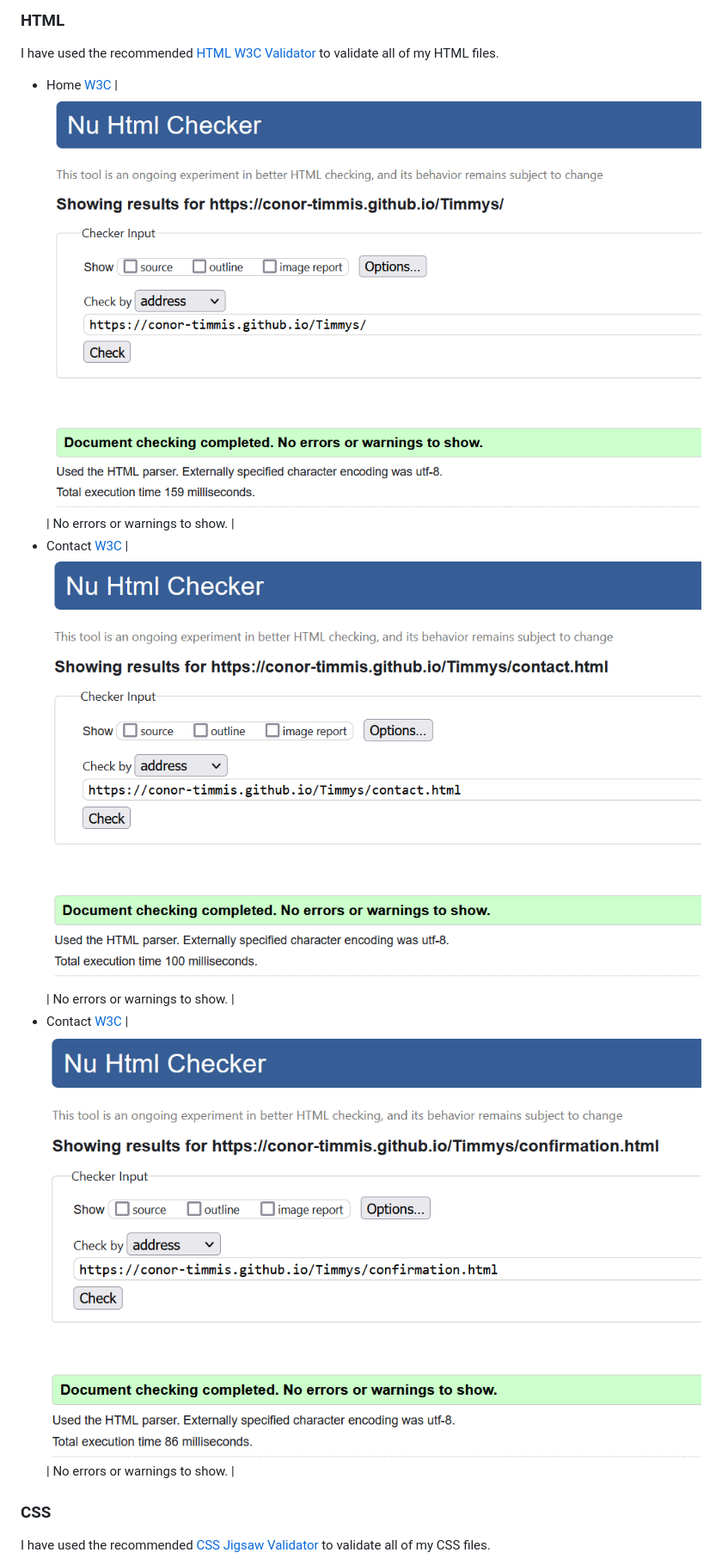
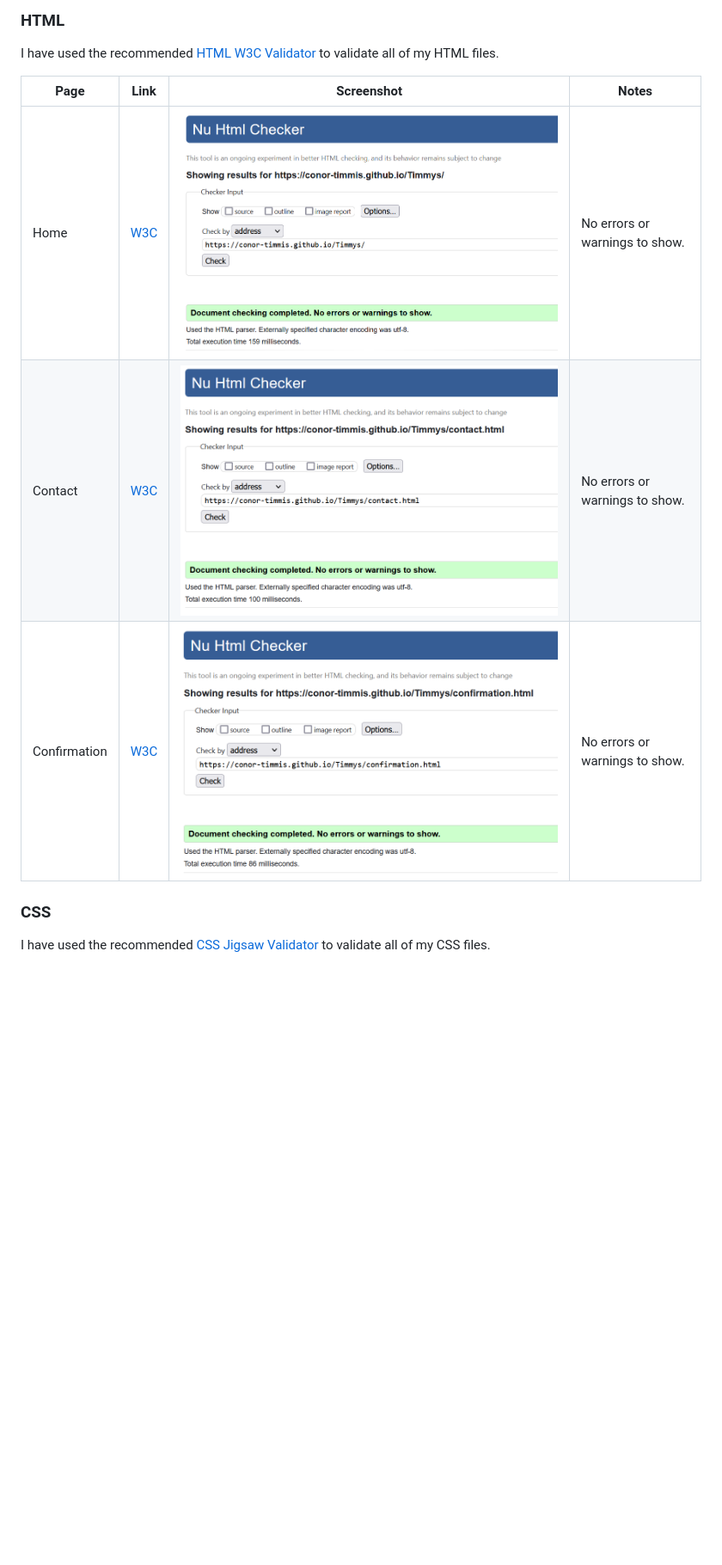
Before and after one commit to conor-timmis/Meditation-Mindfulness-Yoga, a Markdown page: TESTING.md, the part around the change printed below. Shown: that part at 86% size. Rendered like a GitHub page; blank space fills up the shorter version.

```diff
--- a/TESTING.md
+++ b/TESTING.md
@@ -16,9 +16,11 @@ Below I have linked all the necessary screenshots to validate my code:
 
 I have used the recommended [HTML W3C Validator](https://validator.w3.org) to validate all of my HTML files.
 
-- Home [W3C](https://validator.w3.org/nu/?doc=https%3A%2F%2Fconor-timmis.github.io%2FTimmys%2Findex.html) | ![screenshot](documentation/testing/indexcheck.png) | No errors or warnings to show. |
-- Contact [W3C](https://validator.w3.org/nu/?doc=https%3A%2F%2Fconor-timmis.github.io%2FTimmys%2Fcontact.html) | ![screenshot](documentation/testing/contactcheck.png) | No errors or warnings to show. |
-- Contact [W3C](https://validator.w3.org/nu/?doc=https%3A%2F%2Fconor-timmis.github.io%2FTimmys%2Fconfirmation.html) | ![screenshot](documentation/testing/confirmationcheck.png) | No errors or warnings to show. |
+| Page | Link | Screenshot | Notes |
+| --- | --- | --- | --- |
+| Home | [W3C](https://validator.w3.org/nu/?doc=https%3A%2F%2Fconor-timmis.github.io%2FTimmys%2Findex.html) | ![screenshot](documentation/testing/indexcheck.png) | No errors or warnings to show. |
+| Contact | [W3C](https://validator.w3.org/nu/?doc=https%3A%2F%2Fconor-timmis.github.io%2FTimmys%2Fcontact.html) | ![screenshot](documentation/testing/contactcheck.png) | No errors or warnings to show. |
+| Confirmation | [W3C](https://validator.w3.org/nu/?doc=https%3A%2F%2Fconor-timmis.github.io%2FTimmys%2Fconfirmation.html) | ![screenshot](documentation/testing/confirmationcheck.png) | No errors or warnings to show. |
 
 
 ### CSS
```
Also changed, not shown: other parts of TESTING.md (+29 -12 lines).
